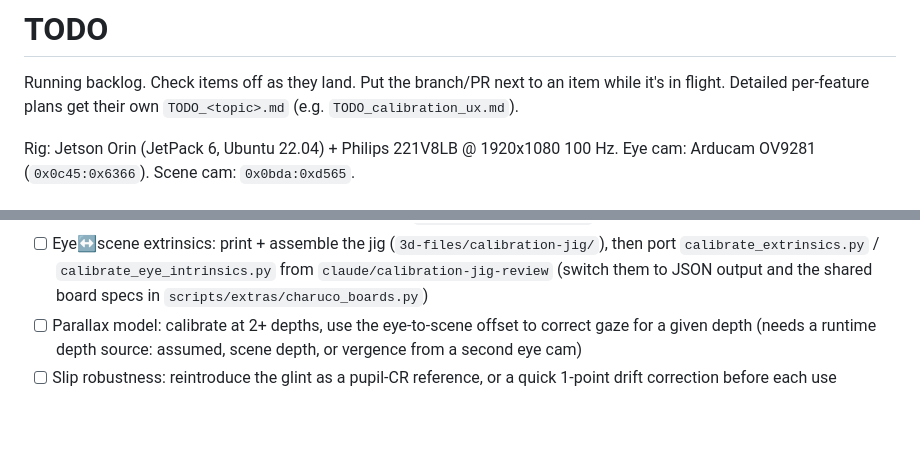
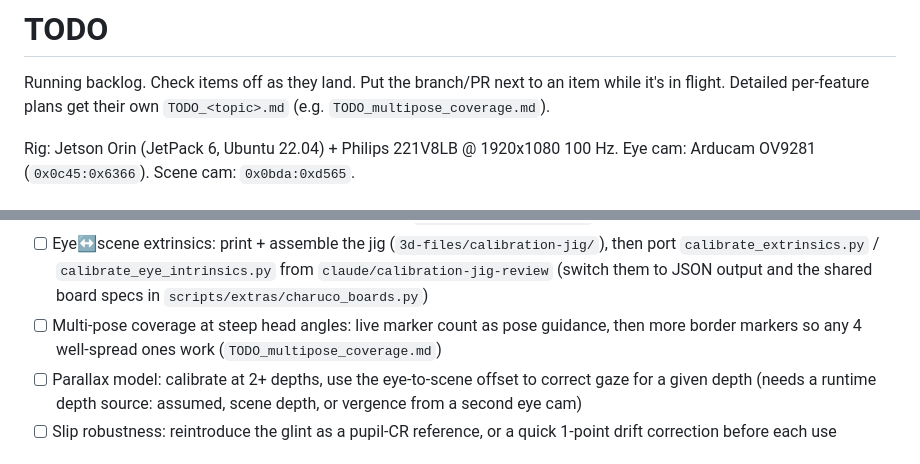
Before and after one commit to danielkaijzer/Eye-Tracker, a Markdown page: TODO.md, 2 parts joined by grey strips. Drawn GitHub-style; blank space fills up the shorter version.

Commit message:
Replace finished calibration-UX TODO with the multi-pose coverage spec

```diff
--- a/TODO.md
+++ b/TODO.md
@@ -2,7 +2,7 @@
 
 Running backlog. Check items off as they land. Put the branch/PR next to an
 item while it's in flight. Detailed per-feature plans get their own
-`TODO_<topic>.md` (e.g. `TODO_calibration_ux.md`).
+`TODO_<topic>.md` (e.g. `TODO_multipose_coverage.md`).
 
 Rig: Jetson Orin (JetPack 6, Ubuntu 22.04) + Philips 221V8LB @ 1920x1080 100 Hz.
 Eye cam: Arducam OV9281 (`0x0c45:0x6366`). Scene cam: `0x0bda:0xd565`.
@@ -70,6 +70,9 @@ runs moved gaze by ~900 px.
       then port `calibrate_extrinsics.py` / `calibrate_eye_intrinsics.py` from
       `claude/calibration-jig-review` (switch them to JSON output and the shared
       board specs in `scripts/extras/charuco_boards.py`)
+- [ ] Multi-pose coverage at steep head angles: live marker count as pose
+      guidance, then more border markers so any 4 well-spread ones work
+      (`TODO_multipose_coverage.md`)
 - [ ] Parallax model: calibrate at 2+ depths, use the eye-to-scene offset to
       correct gaze for a given depth (needs a runtime depth source: assumed,
       scene depth, or vergence from a second eye cam)
```
Also changed, not shown: TODO_calibration_ux.md (deleted, +0 -176 lines), TODO_multipose_coverage.md (added, +78 -0 lines).
